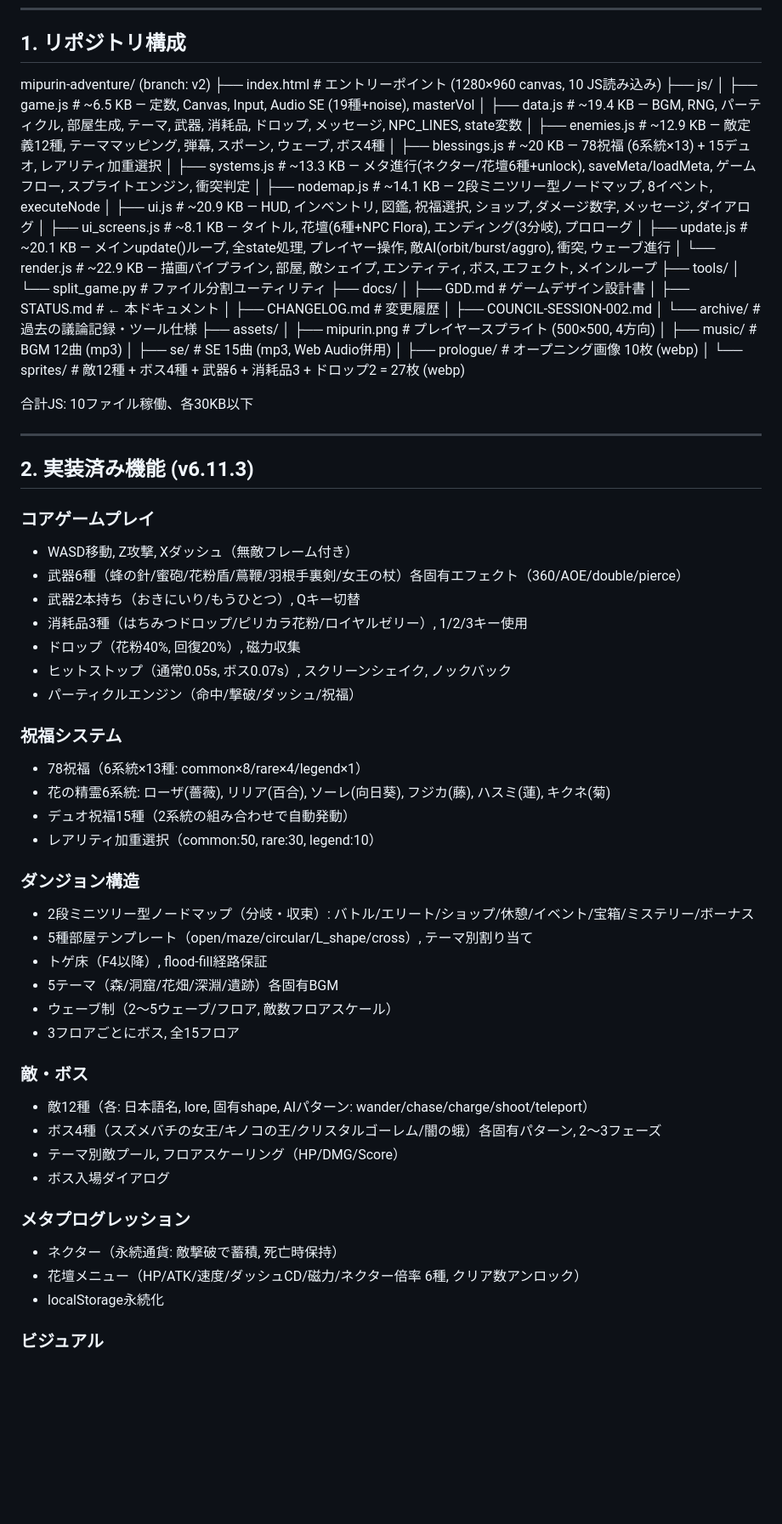
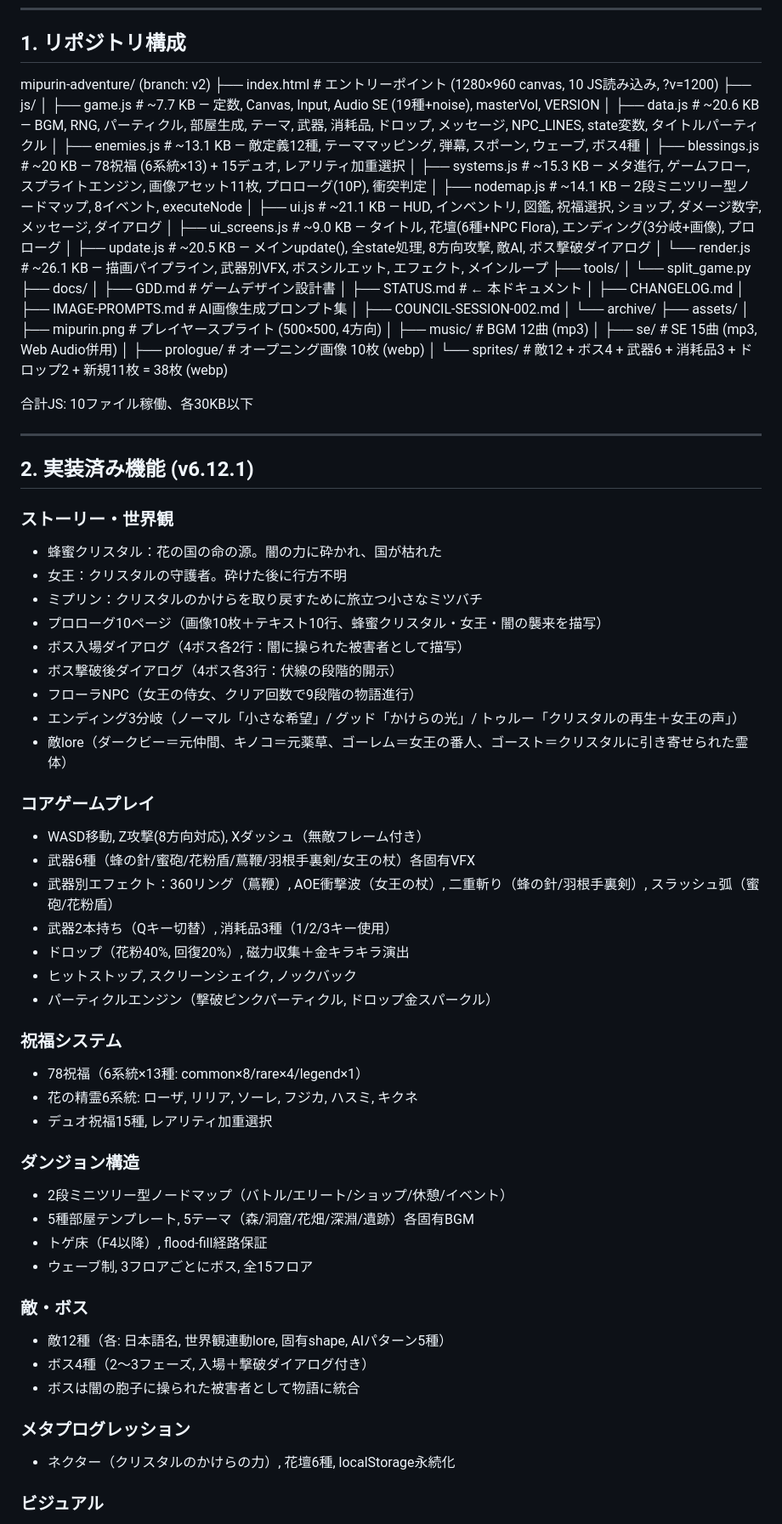
Before and after one commit to goroyattemiyo/mipurin-adventure, a Markdown page: docs/STATUS.md, the part around one of its changes. Shown at 85% size. GitHub-like rendering; blank space fills up the shorter version.

Commit message:
v6.12.1: STATUS.md更新 (v6.12.1対応, Sprint F/G-A実績, スコア65/100, 次Sprint計画)

```diff
--- a/docs/STATUS.md
+++ b/docs/STATUS.md
@@ -7,72 +7,78 @@
 ## 1. リポジトリ構成
 
 mipurin-adventure/ (branch: v2)
-├── index.html          # エントリーポイント (1280×960 canvas, 10 JS読み込み)
+├── index.html          # エントリーポイント (1280×960 canvas, 10 JS読み込み, ?v=1200)
 ├── js/
-│   ├── game.js         # ~6.5 KB — 定数, Canvas, Input, Audio SE (19種+noise), masterVol
-│   ├── data.js         # ~19.4 KB — BGM, RNG, パーティクル, 部屋生成, テーマ, 武器, 消耗品, ドロップ, メッセージ, NPC_LINES, state変数
-│   ├── enemies.js      # ~12.9 KB — 敵定義12種, テーママッピング, 弾幕, スポーン, ウェーブ, ボス4種
+│   ├── game.js         # ~7.7 KB — 定数, Canvas, Input, Audio SE (19種+noise), masterVol, VERSION
+│   ├── data.js         # ~20.6 KB — BGM, RNG, パーティクル, 部屋生成, テーマ, 武器, 消耗品, ドロップ, メッセージ, NPC_LINES, state変数, タイトルパーティクル
+│   ├── enemies.js      # ~13.1 KB — 敵定義12種, テーママッピング, 弾幕, スポーン, ウェーブ, ボス4種
 │   ├── blessings.js    # ~20 KB — 78祝福 (6系統×13) + 15デュオ, レアリティ加重選択
-│   ├── systems.js      # ~13.3 KB — メタ進行(ネクター/花壇6種+unlock), saveMeta/loadMeta, ゲームフロー, スプライトエンジン, 衝突判定
+│   ├── systems.js      # ~15.3 KB — メタ進行, ゲームフロー, スプライトエンジン, 画像アセット11枚, プロローグ(10P), 衝突判定
 │   ├── nodemap.js      # ~14.1 KB — 2段ミニツリー型ノードマップ, 8イベント, executeNode
-│   ├── ui.js           # ~20.9 KB — HUD, インベントリ, 図鑑, 祝福選択, ショップ, ダメージ数字, メッセージ, ダイアログ
-│   ├── ui_screens.js   # ~8.1 KB — タイトル, 花壇(6種+NPC Flora), エンディング(3分岐), プロローグ
-│   ├── update.js       # ~20.1 KB — メインupdate()ループ, 全state処理, プレイヤー操作, 敵AI(orbit/burst/aggro), 衝突, ウェーブ進行
-│   └── render.js       # ~22.9 KB — 描画パイプライン, 部屋, 敵シェイプ, エンティティ, ボス, エフェクト, メインループ
+│   ├── ui.js           # ~21.1 KB — HUD, インベントリ, 図鑑, 祝福選択, ショップ, ダメージ数字, メッセージ, ダイアログ
+│   ├── ui_screens.js   # ~9.0 KB — タイトル, 花壇(6種+NPC Flora), エンディング(3分岐+画像), プロローグ
+│   ├── update.js       # ~20.5 KB — メインupdate(), 全state処理, 8方向攻撃, 敵AI, ボス撃破ダイアログ
+│   └── render.js       # ~26.1 KB — 描画パイプライン, 武器別VFX, ボスシルエット, エフェクト, メインループ
 ├── tools/
-│   └── split_game.py   # ファイル分割ユーティリティ
+│   └── split_game.py
 ├── docs/
 │   ├── GDD.md          # ゲームデザイン設計書
 │   ├── STATUS.md       # ← 本ドキュメント
-│   ├── CHANGELOG.md    # 変更履歴
+│   ├── CHANGELOG.md
+│   ├── IMAGE-PROMPTS.md # AI画像生成プロンプト集
 │   ├── COUNCIL-SESSION-002.md
-│   └── archive/        # 過去の議論記録・ツール仕様
+│   └── archive/
 ├── assets/
 │   ├── mipurin.png     # プレイヤースプライト (500×500, 4方向)
 │   ├── music/          # BGM 12曲 (mp3)
 │   ├── se/             # SE 15曲 (mp3, Web Audio併用)
 │   ├── prologue/       # オープニング画像 10枚 (webp)
-│   └── sprites/        # 敵12種 + ボス4種 + 武器6 + 消耗品3 + ドロップ2 = 27枚 (webp)
+│   └── sprites/        # 敵12 + ボス4 + 武器6 + 消耗品3 + ドロップ2 + 新規11枚 = 38枚 (webp)
 
 合計JS: 10ファイル稼働、各30KB以下
 
 ---
 
-## 2. 実装済み機能 (v6.11.3)
+## 2. 実装済み機能 (v6.12.1)
+
+### ストーリー・世界観
+- 蜂蜜クリスタル：花の国の命の源。闇の力に砕かれ、国が枯れた
+- 女王：クリスタルの守護者。砕けた後に行方不明
+- ミプリン：クリスタルのかけらを取り戻すために旅立つ小さなミツバチ
+- プロローグ10ページ（画像10枚＋テキスト10行、蜂蜜クリスタル・女王・闇の襲来を描写）
+- ボス入場ダイアログ（4ボス各2行：闇に操られた被害者として描写）
+- ボス撃破後ダイアログ（4ボス各3行：伏線の段階的開示）
+- フローラNPC（女王の侍女、クリア回数で9段階の物語進行）
+- エンディング3分岐（ノーマル「小さな希望」/ グッド「かけらの光」/ トゥルー「クリスタルの再生＋女王の声」）
+- 敵lore（ダークビー＝元仲間、キノコ＝元薬草、ゴーレム＝女王の番人、ゴースト＝クリスタルに引き寄せられた霊体）
 
 ### コアゲームプレイ
-- WASD移動, Z攻撃, Xダッシュ（無敵フレーム付き）
-- 武器6種（蜂の針/蜜砲/花粉盾/蔦鞭/羽根手裏剣/女王の杖）各固有エフェクト（360/AOE/double/pierce）
-- 武器2本持ち（おきにいり/もうひとつ）, Qキー切替
-- 消耗品3種（はちみつドロップ/ピリカラ花粉/ロイヤルゼリー）, 1/2/3キー使用
-- ドロップ（花粉40%, 回復20%）, 磁力収集
-- ヒットストップ（通常0.05s, ボス0.07s）, スクリーンシェイク, ノックバック
-- パーティクルエンジン（命中/撃破/ダッシュ/祝福）
+- WASD移動, Z攻撃(8方向対応), Xダッシュ（無敵フレーム付き）
+- 武器6種（蜂の針/蜜砲/花粉盾/蔦鞭/羽根手裏剣/女王の杖）各固有VFX
+- 武器別エフェクト：360リング（蔦鞭）, AOE衝撃波（女王の杖）, 二重斬り（蜂の針/羽根手裏剣）, スラッシュ弧（蜜砲/花粉盾）
+- 武器2本持ち（Qキー切替）, 消耗品3種（1/2/3キー使用）
+- ドロップ（花粉40%, 回復20%）, 磁力収集＋金キラキラ演出
+- ヒットストップ, スクリーンシェイク, ノックバック
+- パーティクルエンジン（撃破ピンクパーティクル, ドロップ金スパークル）
 
 ### 祝福システム
 - 78祝福（6系統×13種: common×8/rare×4/legend×1）
-- 花の精霊6系統: ローザ(薔薇), リリア(百合), ソーレ(向日葵), フジカ(藤), ハスミ(蓮), キクネ(菊)
-- デュオ祝福15種（2系統の組み合わせで自動発動）
-- レアリティ加重選択（common:50, rare:30, legend:10）
+- 花の精霊6系統: ローザ, リリア, ソーレ, フジカ, ハスミ, キクネ
+- デュオ祝福15種, レアリティ加重選択
 
 ### ダンジョン構造
-- 2段ミニツリー型ノードマップ（分岐・収束）: バトル/エリート/ショップ/休憩/イベント/宝箱/ミステリー/ボーナス
-- 5種部屋テンプレート（open/maze/circular/L_shape/cross）, テーマ別割り当て
+- 2段ミニツリー型ノードマップ（バトル/エリート/ショップ/休憩/イベント）
+- 5種部屋テンプレート, 5テーマ（森/洞窟/花畑/深淵/遺跡）各固有BGM
 - トゲ床（F4以降）, flood-fill経路保証
-- 5テーマ（森/洞窟/花畑/深淵/遺跡）各固有BGM
-- ウェーブ制（2〜5ウェーブ/フロア, 敵数フロアスケール）
-- 3フロアごとにボス, 全15フロア
+- ウェーブ制, 3フロアごとにボス, 全15フロア
 
 ### 敵・ボス
-- 敵12種（各: 日本語名, lore, 固有shape, AIパターン: wander/chase/charge/shoot/teleport）
-- ボス4種（スズメバチの女王/キノコの王/クリスタルゴーレム/闇の蛾）各固有パターン, 2〜3フェーズ
-- テーマ別敵プール, フロアスケーリング（HP/DMG/Score）
-- ボス入場ダイアログ
+- 敵12種（各: 日本語名, 世界観連動lore, 固有shape, AIパターン5種）
+- ボス4種（2〜3フェーズ, 入場＋撃破ダイアログ付き）
+- ボスは闇の胞子に操られた被害者として物語に統合
 
 ### メタプログレッション
-- ネクター（永続通貨: 敵撃破で蓄積, 死亡時保持）
-- 花壇メニュー（HP/ATK/速度/ダッシュCD/磁力/ネクター倍率 6種, クリア数アンロック）
-- localStorage永続化
+- ネクター（クリスタルのかけらの力）, 花壇6種, localStorage永続化
 
 ### ビジュアル
 - mipurin.png 4方向スプライト + bob/squash/stretchアニメーション
```
Also changed, not shown: other parts of docs/STATUS.md (+77 -82 lines).
